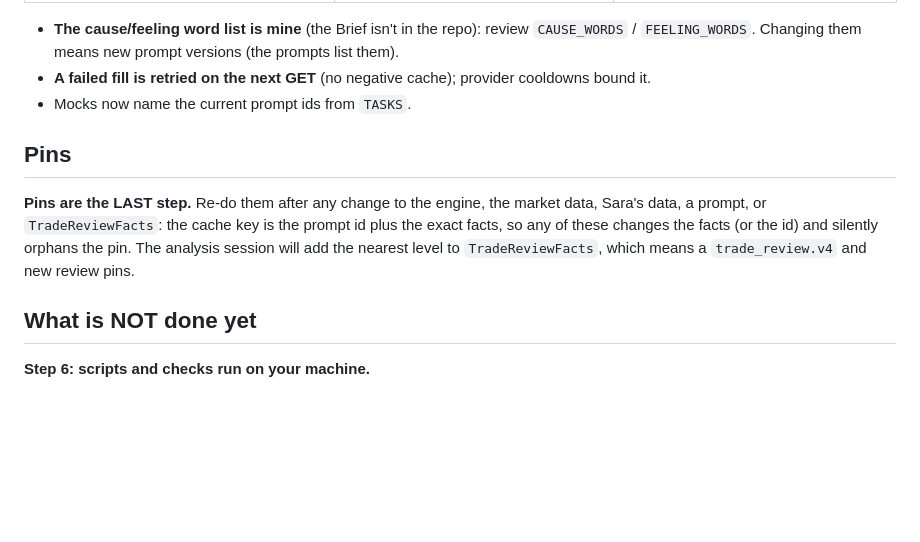
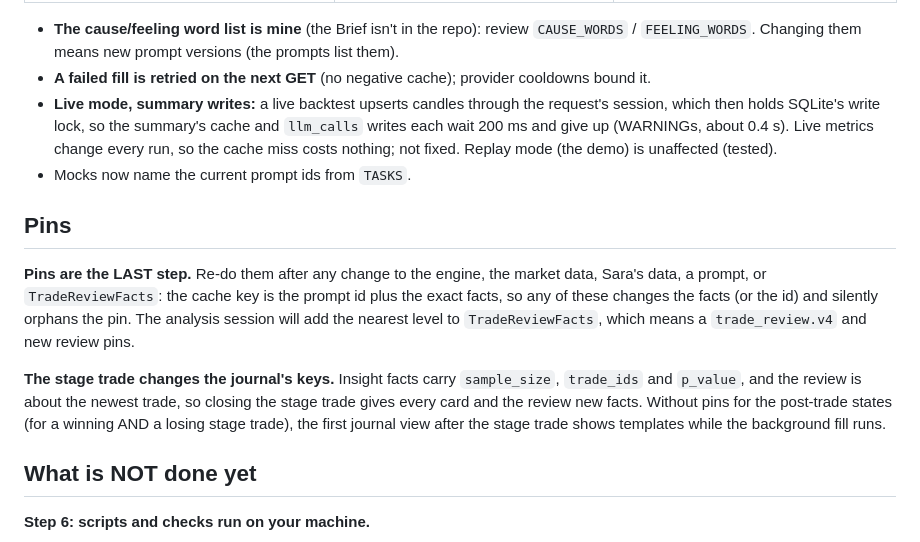
Before and after one commit to RootedMani/Alef-Market, a Markdown page: claude/handoff-llm-layer.md, the part around the change. Drawn GitHub-style; blank space fills up the shorter version.

Commit message:
docs: live-mode summary writes and stage-trade pins in the LLM handoff
Co-Authored-By: Claude Opus 5.5 <noreply@anthropic.com>

```diff
--- a/claude/handoff-llm-layer.md
+++ b/claude/handoff-llm-layer.md
@@ -142,11 +142,14 @@ Branch `llm/step5-journal-texts`. `make check`: **821 passed**, 12 skipped, 35 d
 
 - **The cause/feeling word list is mine** (the Brief isn't in the repo): review `CAUSE_WORDS` / `FEELING_WORDS`. Changing them means new prompt versions (the prompts list them).
 - **A failed fill is retried on the next GET** (no negative cache); provider cooldowns bound it.
+- **Live mode, summary writes:** a live backtest upserts candles through the request's session, which then holds SQLite's write lock, so the summary's cache and `llm_calls` writes each wait 200 ms and give up (WARNINGs, about 0.4 s). Live metrics change every run, so the cache miss costs nothing; not fixed. Replay mode (the demo) is unaffected (tested).
 - Mocks now name the current prompt ids from `TASKS`.
 
 ## Pins
 
 **Pins are the LAST step.** Re-do them after any change to the engine, the market data, Sara's data, a prompt, or `TradeReviewFacts`: the cache key is the prompt id plus the exact facts, so any of these changes the facts (or the id) and silently orphans the pin. The analysis session will add the nearest level to `TradeReviewFacts`, which means a `trade_review.v4` and new review pins.
+
+**The stage trade changes the journal's keys.** Insight facts carry `sample_size`, `trade_ids` and `p_value`, and the review is about the newest trade, so closing the stage trade gives every card and the review new facts. Without pins for the post-trade states (for a winning AND a losing stage trade), the first journal view after the stage trade shows templates while the background fill runs.
 
 ## What is NOT done yet
 
```
